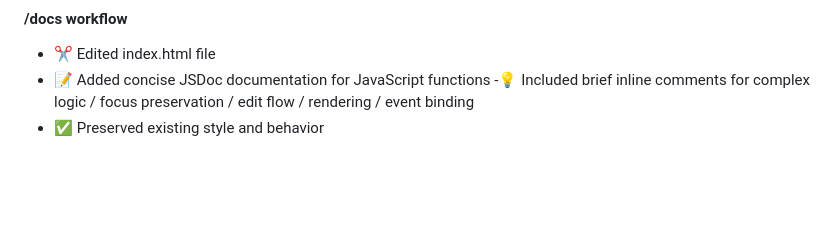
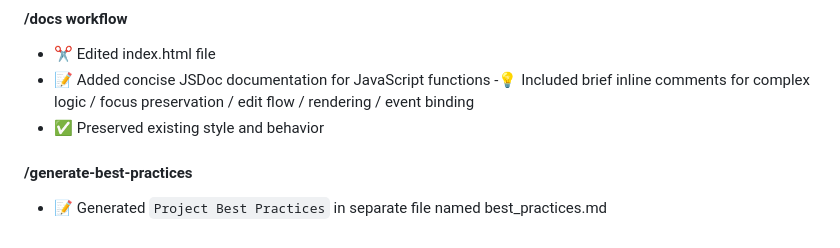
Before and after one commit to JSninjawizard/qodo-todo-app, a Markdown page: README.md, the part around the change. Drawn GitHub-style; blank space fills up the shorter version.

Commit message:
generate-best-practices workflow

```diff
--- a/README.md
+++ b/README.md
@@ -219,3 +219,8 @@ _All issues below were automatically detected by the `/fix` workflow._
 - 📝 Added concise JSDoc documentation for JavaScript functions
 -💡 Included brief inline comments for complex logic / focus preservation / edit flow / rendering / event binding
 - ✅ Preserved existing style and behavior
+
+
+
+#### /generate-best-practices
+- 📝 Generated `Project Best Practices` in separate file named best_practices.md
```
Also changed, not shown: best_practices.md (added, +87 -0 lines).
